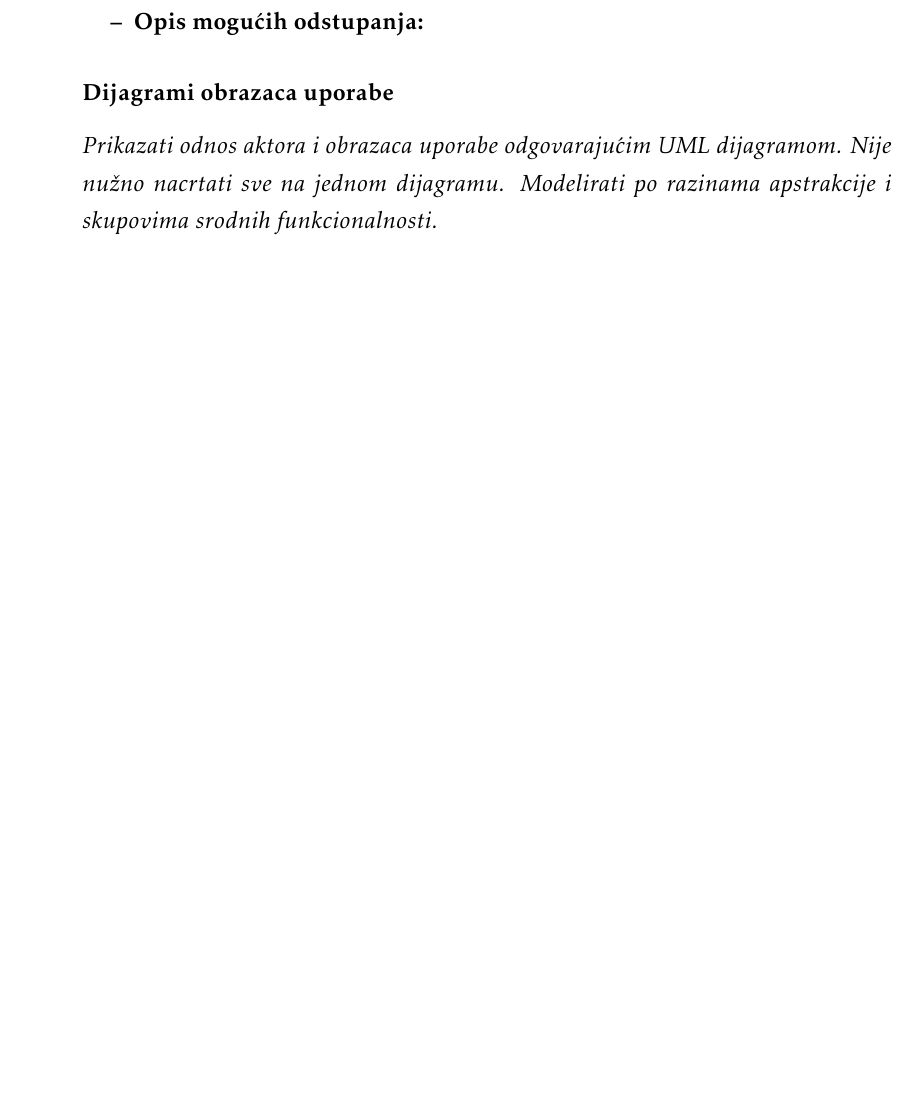
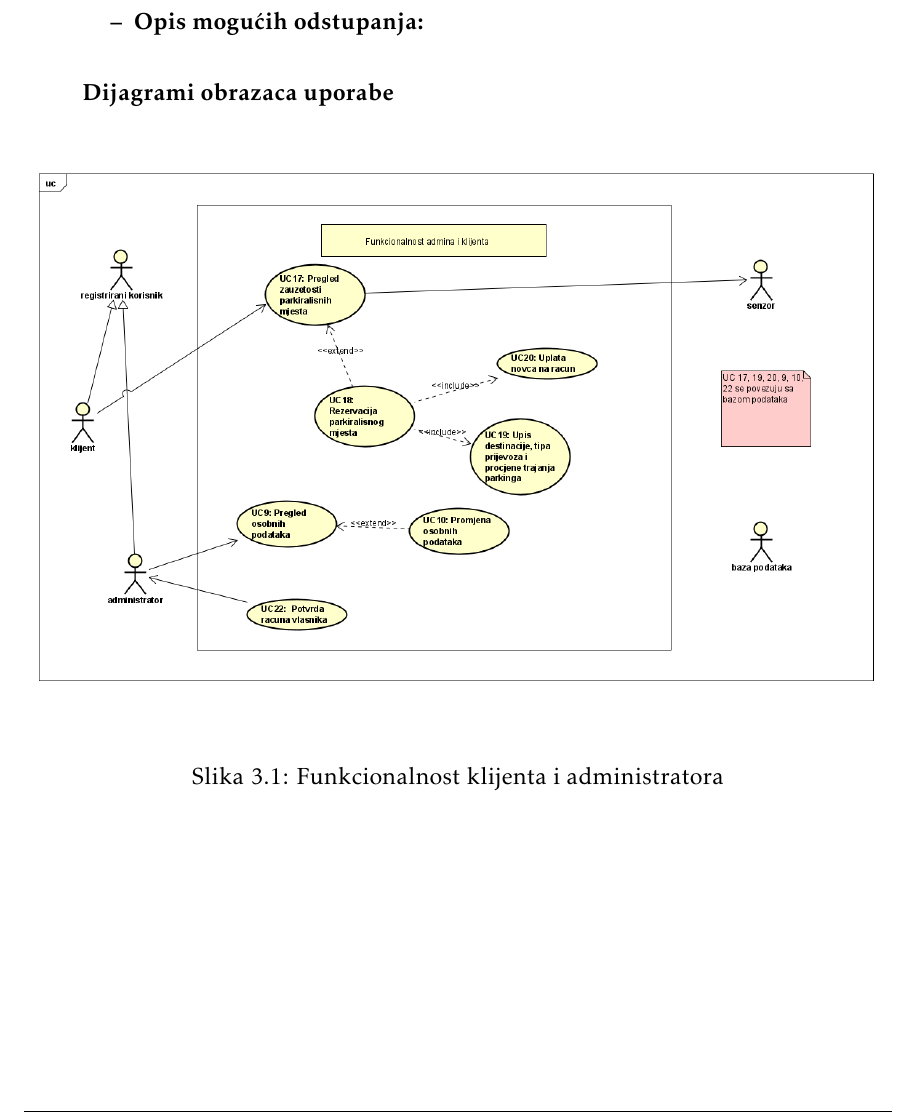
Before and after one commit to fb2408/progiprojekt, a LaTeX document (docs/PROGI_ProjektnaDokumentacija.tex, which reads docs/Specifikacija_programske_potpore.tex): part of page 23 of 42, cut so that both start at the same text, the shorter picture padded with empty space. Compiled offline with pdfLaTeX.

Commit message:
doc: added client and administrator UC diagram

```diff
--- a/docs/Specifikacija_programske_potpore.tex
+++ b/docs/Specifikacija_programske_potpore.tex
@@ -781,7 +781,11 @@
 
 				\subsubsection{Dijagrami obrazaca uporabe}
 
-					\textit{Prikazati odnos aktora i obrazaca uporabe odgovarajućim UML dijagramom. Nije nužno nacrtati sve na jednom dijagramu. Modelirati po razinama apstrakcije i skupovima srodnih funkcionalnosti.}
+					\begin{figure}[H]
+						\includegraphics[width=\textwidth]{slike/klijent.PNG} %veličina slike u odnosu na originalnu datoteku i pozicija slike
+						\caption{Funkcionalnost klijenta i administratora}
+						\label{fig:klijent}
+					\end{figure}
 				\eject
 
 			\subsection{Sekvencijski dijagrami}
```
Also changed, not shown: docs/PROGI_ProjektnaDokumentacija.pdf, docs/slike/klijent.png (added).
